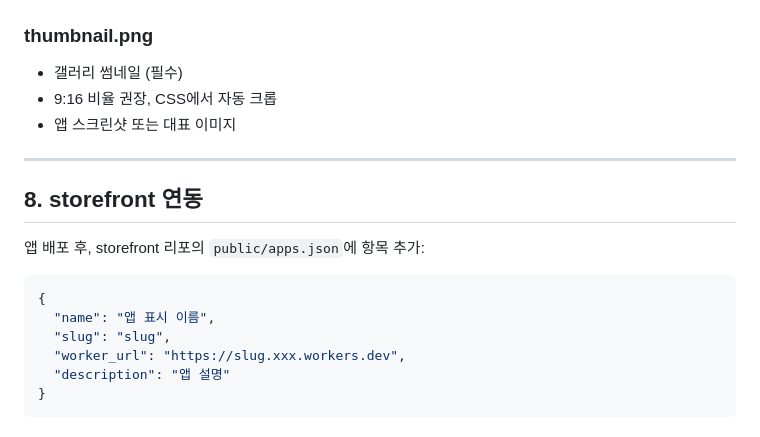
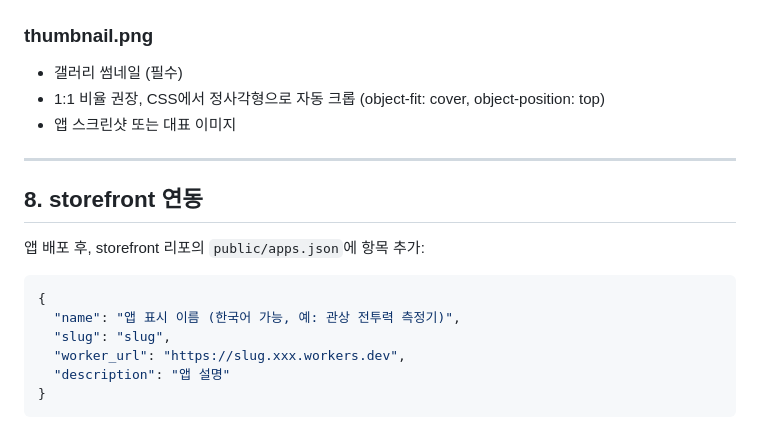
Before and after one commit to superlessai-market/storefront, a Markdown page: template/new-app-setup.md, the part around the change. Rendered like a GitHub page.

Commit message:
Update new-app-setup template
- thumbnail 비율을 9:16에서 1:1로 수정 (현재 갤러리 CSS 반영)
- apps.json name 필드에 한국어 사용 가능 명시

Co-Authored-By: Claude Opus 4.6 (1M context) <noreply@anthropic.com>

````diff
--- a/template/new-app-setup.md
+++ b/template/new-app-setup.md
@@ -887,7 +887,7 @@ Commercial use is exclusively permitted on market.superless.ai
 ### thumbnail.png
 
 - 갤러리 썸네일 (필수)
-- 9:16 비율 권장, CSS에서 자동 크롭
+- 1:1 비율 권장, CSS에서 정사각형으로 자동 크롭 (object-fit: cover, object-position: top)
 - 앱 스크린샷 또는 대표 이미지
 
 ---
@@ -898,7 +898,7 @@ Commercial use is exclusively permitted on market.superless.ai
 
 ```json
 {
-  "name": "앱 표시 이름",
+  "name": "앱 표시 이름 (한국어 가능, 예: 관상 전투력 측정기)",
   "slug": "slug",
   "worker_url": "https://slug.xxx.workers.dev",
   "description": "앱 설명"
````
